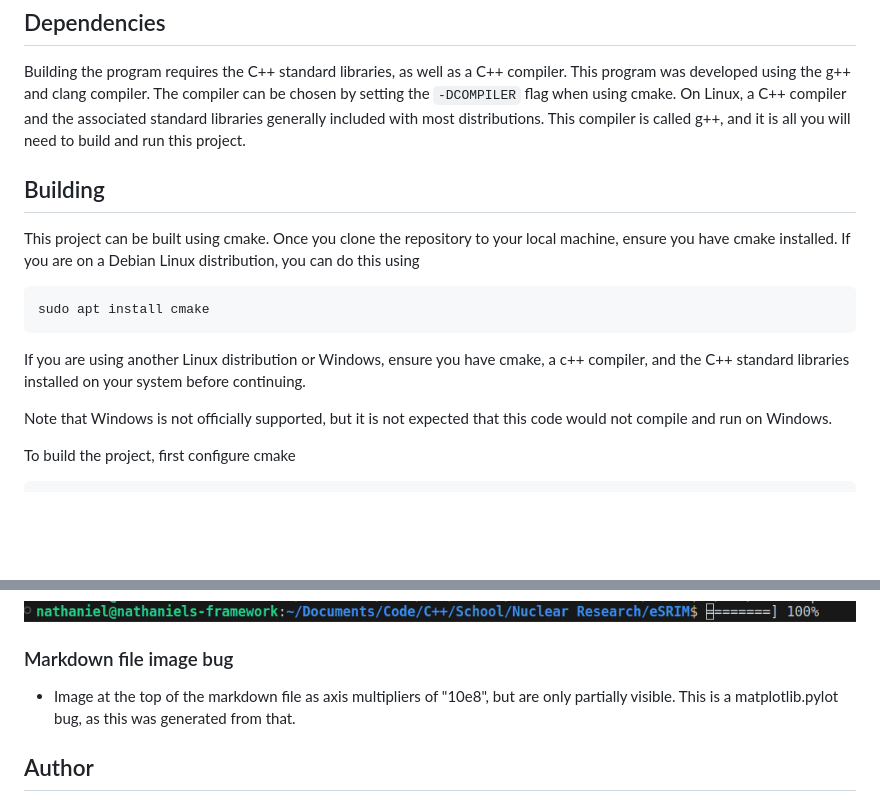
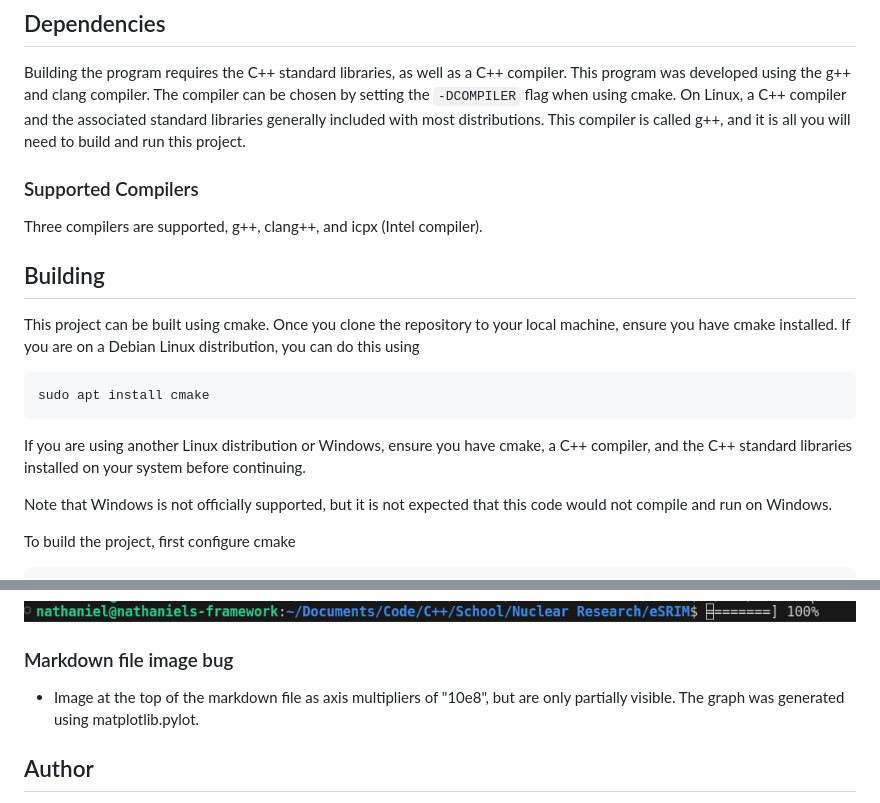
Before and after one commit to Shao-RMSGAL/AMCSET, a Markdown page: README.md, 2 parts joined by grey strips. Drawn GitHub-style; blank space fills up the shorter version.

````diff
--- a/README.md
+++ b/README.md
@@ -58,6 +58,10 @@ There are several toggles available in the settings file that enables a user to
 
 Building the program requires the C++ standard libraries, as well as a C++ compiler. This program was developed using the g++ and clang compiler. The compiler can be chosen by setting the ```-DCOMPILER``` flag when using cmake. On Linux, a C++ compiler and the associated standard libraries generally included with most distributions. This compiler is called g++, and it is all you will need to build and run this project.
 
+### Supported Compilers
+
+Three compilers are supported, g++, clang++, and icpx (Intel compiler).
+
 ## Building
 
 This project can be built using cmake. Once you clone the repository to your local machine, ensure you have cmake installed. If you are on a Debian Linux distribution, you can do this using
@@ -65,7 +69,7 @@ This project can be built using cmake. Once you clone the repository to your loc
 sudo apt install cmake
 ```
 
-If you are using another Linux distribution or Windows, ensure you have cmake, a c++ compiler, and the C++ standard libraries installed on your system before continuing.
+If you are using another Linux distribution or Windows, ensure you have cmake, a C++ compiler, and the C++ standard libraries installed on your system before continuing.
 
 Note that Windows is not officially supported, but it is not expected that this code would not compile and run on Windows.
 
@@ -193,10 +220,7 @@
 
 ### Markdown file image bug
 
-- Image at the top of the markdown file as axis multipliers of "10e8", but are only partially visible. This is a matplotlib.pylot bug, as this was generated from that.
-
-
-
+- Image at the top of the markdown file as axis multipliers of "10e8", but are only partially visible. The graph was generated using matplotlib.pylot.
 
 ## Author
 
````
Also changed, not shown: other parts of README.md (+36 -13 lines).
